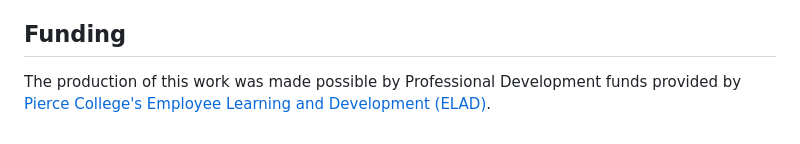
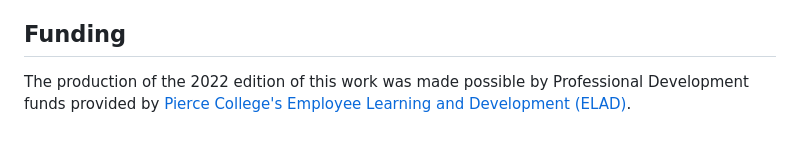
Before and after one commit to ProfDavisSmith/QuestionsWeHave, a Markdown page: README.md, the part around the change. Drawn GitHub-style.

```diff
--- a/README.md
+++ b/README.md
@@ -68,4 +68,4 @@ that legally restrict others from doing anything the license
 permits.
 
 ## Funding
-The production of this work was made possible by Professional Development funds provided by [Pierce College's Employee Learning and Development (ELAD)](https://www.pierce.ctc.edu/elad).
+The production of the 2022 edition of this work was made possible by Professional Development funds provided by [Pierce College's Employee Learning and Development (ELAD)](https://www.pierce.ctc.edu/elad).
```
